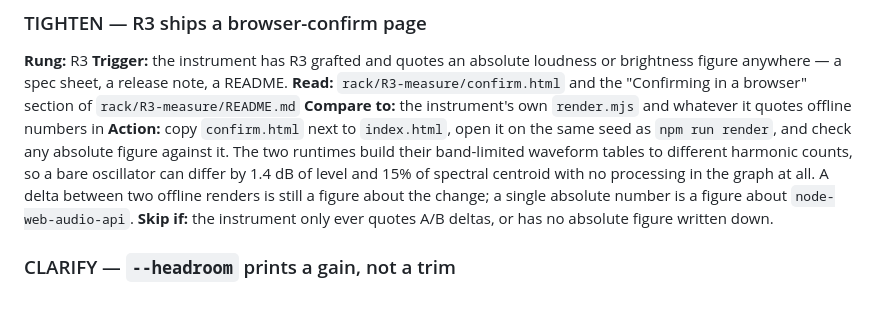
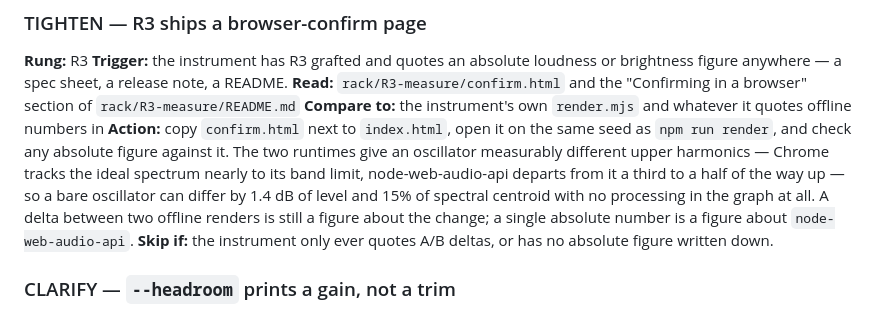
Before and after one commit to kleer001/music_loom, a Markdown page: CHANGELOG.md, the part around the change. Rendered like a GitHub page.

```diff
--- a/CHANGELOG.md
+++ b/CHANGELOG.md
@@ -41,7 +41,7 @@ prologue.
 **Trigger:** the instrument has R3 grafted and quotes an absolute loudness or brightness figure anywhere — a spec sheet, a release note, a README.
 **Read:** `rack/R3-measure/confirm.html` and the "Confirming in a browser" section of `rack/R3-measure/README.md`
 **Compare to:** the instrument's own `render.mjs` and whatever it quotes offline numbers in
-**Action:** copy `confirm.html` next to `index.html`, open it on the same seed as `npm run render`, and check any absolute figure against it. The two runtimes build their band-limited waveform tables to different harmonic counts, so a bare oscillator can differ by 1.4 dB of level and 15% of spectral centroid with no processing in the graph at all. A delta between two offline renders is still a figure about the change; a single absolute number is a figure about `node-web-audio-api`.
+**Action:** copy `confirm.html` next to `index.html`, open it on the same seed as `npm run render`, and check any absolute figure against it. The two runtimes give an oscillator measurably different upper harmonics — Chrome tracks the ideal spectrum nearly to its band limit, node-web-audio-api departs from it a third to a half of the way up — so a bare oscillator can differ by 1.4 dB of level and 15% of spectral centroid with no processing in the graph at all. A delta between two offline renders is still a figure about the change; a single absolute number is a figure about `node-web-audio-api`.
 **Skip if:** the instrument only ever quotes A/B deltas, or has no absolute figure written down.
 
 ### CLARIFY — `--headroom` prints a gain, not a trim
```
Also changed, not shown: rack/R3-measure/README.md (+21 -4 lines).
